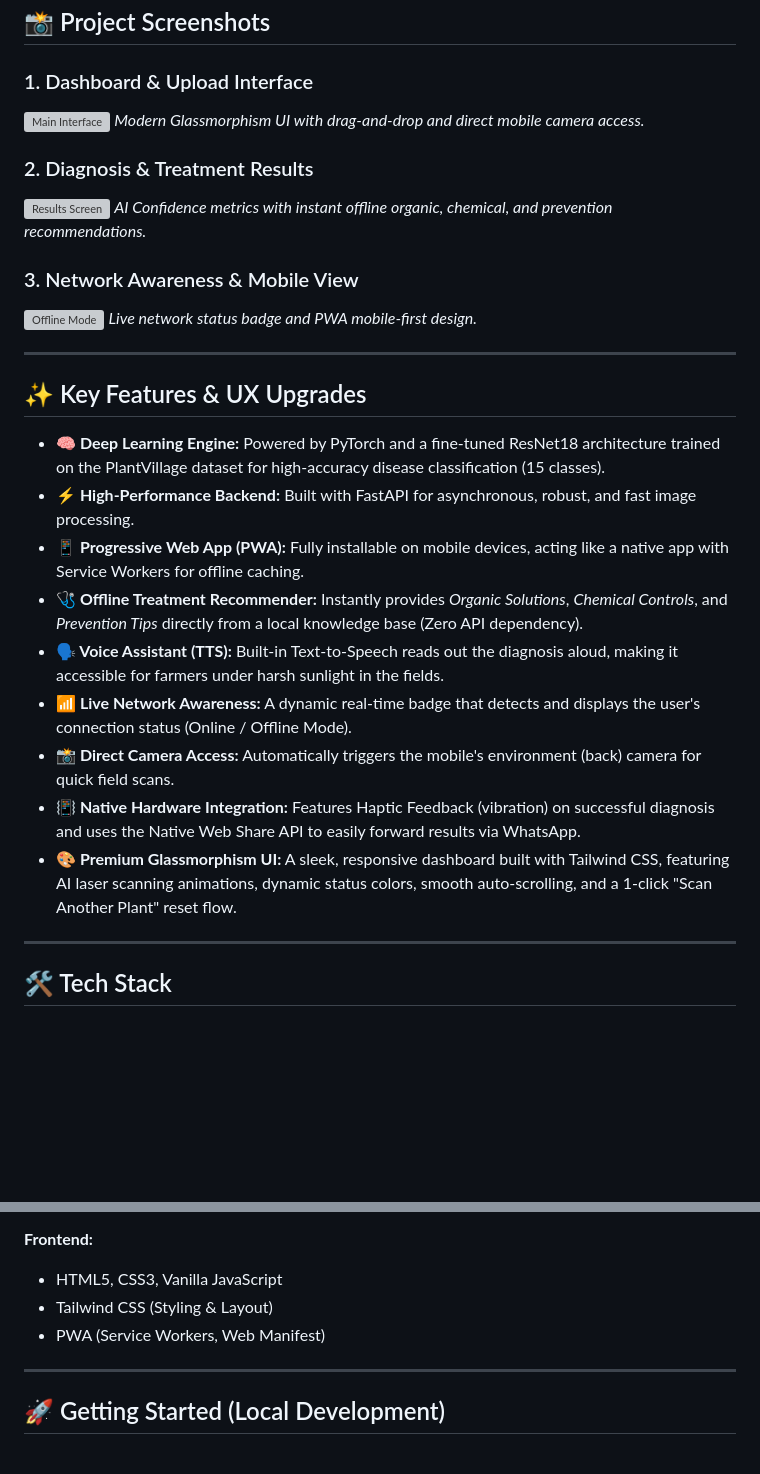
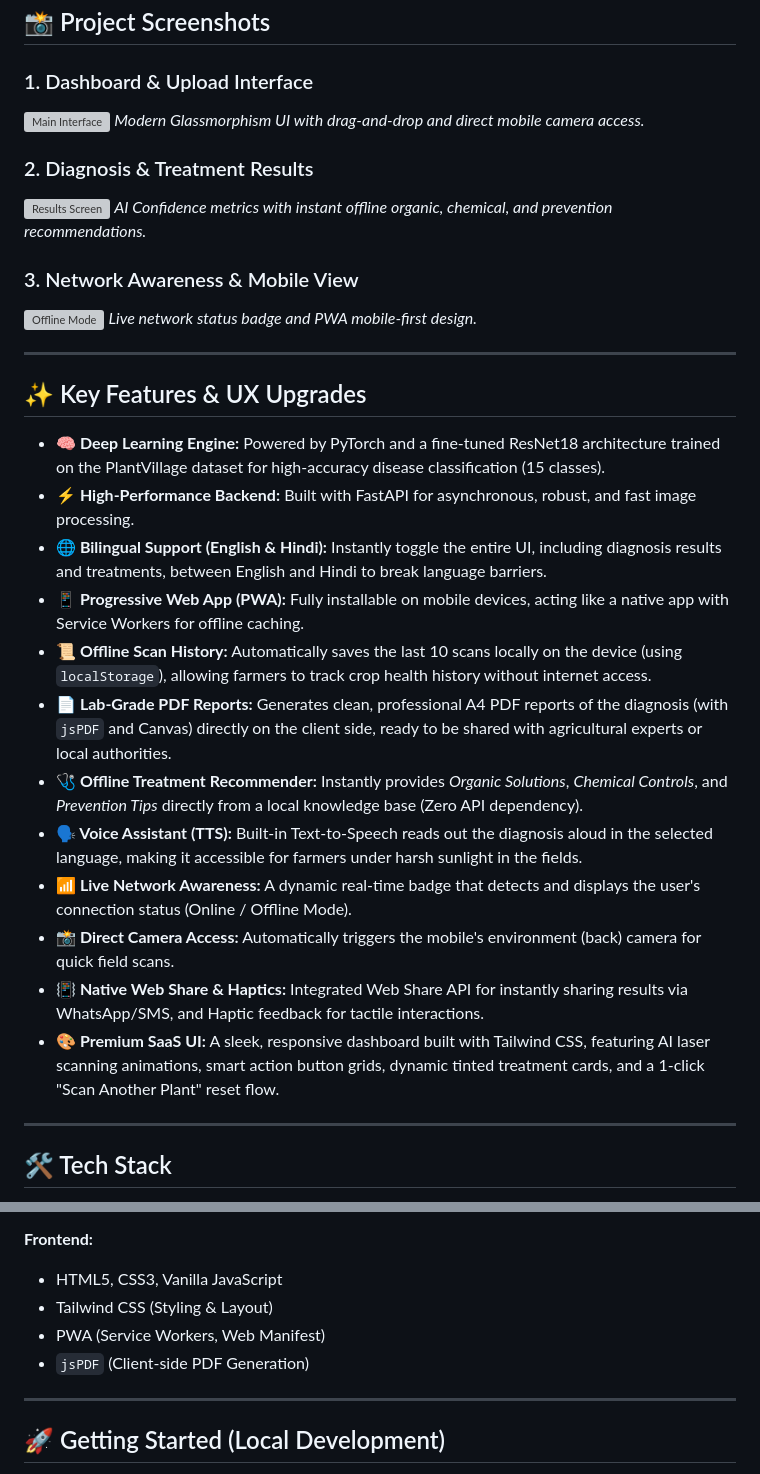
Before and after one commit to the-miz-4u/Crop-Disease-Detector, a Markdown page: README.md, 2 parts joined by grey strips. Drawn GitHub-style; blank space fills up the shorter version; grey boxes are pictures that could not be loaded.

```diff
--- a/README.md
+++ b/README.md
@@ -30,17 +30,18 @@ Access the fully deployed application here: **[AgriVision AI Live on Render](htt
 ---
 
 ## ✨ Key Features & UX Upgrades
-
 - **🧠 Deep Learning Engine:** Powered by PyTorch and a fine-tuned ResNet18 architecture trained on the PlantVillage dataset for high-accuracy disease classification (15 classes).
 - **⚡ High-Performance Backend:** Built with FastAPI for asynchronous, robust, and fast image processing.
+- **🌐 Bilingual Support (English & Hindi):** Instantly toggle the entire UI, including diagnosis results and treatments, between English and Hindi to break language barriers.
 - **📱 Progressive Web App (PWA):** Fully installable on mobile devices, acting like a native app with Service Workers for offline caching.
+- **📜 Offline Scan History:** Automatically saves the last 10 scans locally on the device (using `localStorage`), allowing farmers to track crop health history without internet access.
+- **📄 Lab-Grade PDF Reports:** Generates clean, professional A4 PDF reports of the diagnosis (with `jsPDF` and Canvas) directly on the client side, ready to be shared with agricultural experts or local authorities.
 - **🩺 Offline Treatment Recommender:** Instantly provides *Organic Solutions*, *Chemical Controls*, and *Prevention Tips* directly from a local knowledge base (Zero API dependency).
-- **🗣️ Voice Assistant (TTS):** Built-in Text-to-Speech reads out the diagnosis aloud, making it accessible for farmers under harsh sunlight in the fields.
+- **🗣️ Voice Assistant (TTS):** Built-in Text-to-Speech reads out the diagnosis aloud in the selected language, making it accessible for farmers under harsh sunlight in the fields.
 - **📶 Live Network Awareness:** A dynamic real-time badge that detects and displays the user's connection status (Online / Offline Mode).
 - **📸 Direct Camera Access:** Automatically triggers the mobile's environment (back) camera for quick field scans.
-- **📳 Native Hardware Integration:** Features Haptic Feedback (vibration) on successful diagnosis and uses the Native Web Share API to easily forward results via WhatsApp.
-- **🎨 Premium Glassmorphism UI:** A sleek, responsive dashboard built with Tailwind CSS, featuring AI laser scanning animations, dynamic status colors, smooth auto-scrolling, and a 1-click "Scan Another Plant" reset flow.
-
+- **📳 Native Web Share & Haptics:** Integrated Web Share API for instantly sharing results via WhatsApp/SMS, and Haptic feedback for tactile interactions.
+- **🎨 Premium SaaS UI:** A sleek, responsive dashboard built with Tailwind CSS, featuring AI laser scanning animations, smart action button grids, dynamic tinted treatment cards, and a 1-click "Scan Another Plant" reset flow.
 ---
 
 ## 🛠️ Tech Stack
@@ -55,6 +56,7 @@ Access the fully deployed application here: **[AgriVision AI Live on Render](htt
 - HTML5, CSS3, Vanilla JavaScript
 - Tailwind CSS (Styling & Layout)
 - PWA (Service Workers, Web Manifest)
+- `jsPDF` (Client-side PDF Generation)
 
 ---
 
```
Also changed, not shown: other parts of README.md (+1 -1 lines).
